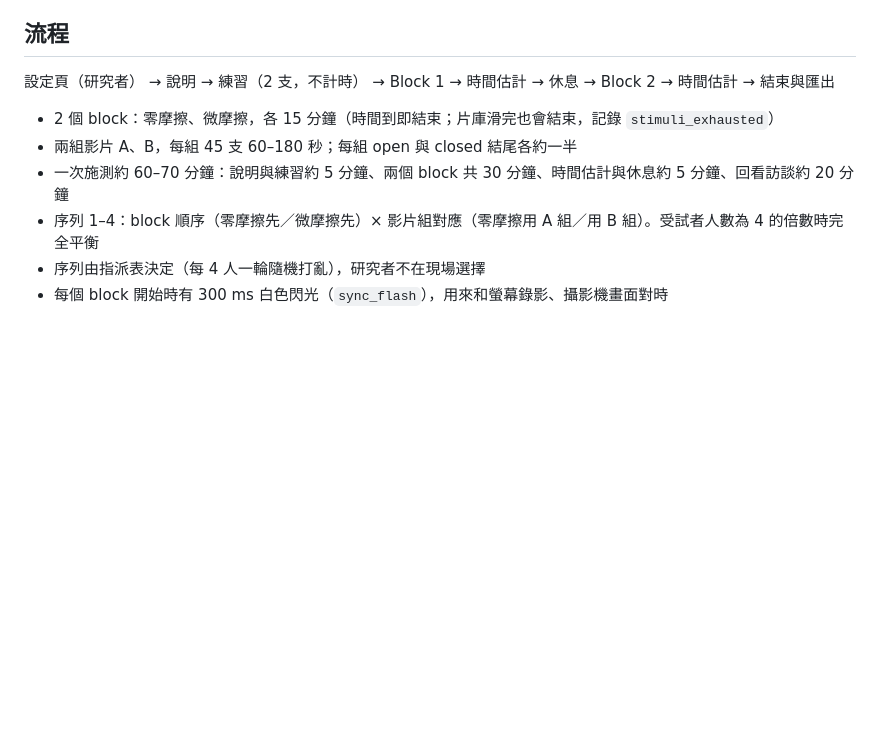
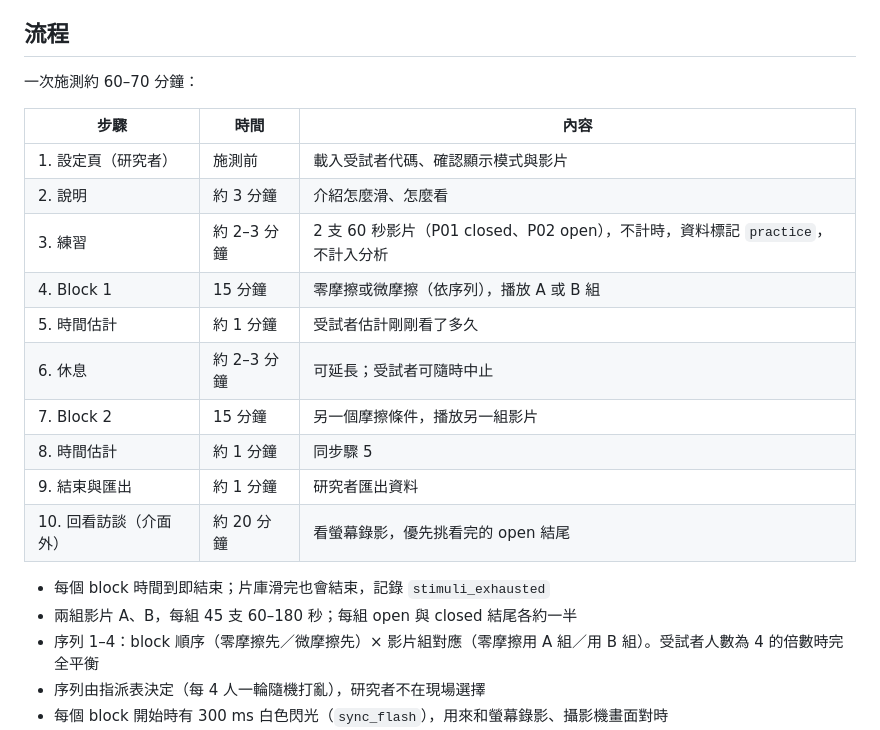
Before and after one commit to 81315003e-stack/shortvideo-foraging-feed, a Markdown page: README.md, the part around the change. GitHub-like rendering; blank space fills up the shorter version.

Commit message:
README: 流程改為含時間的步驟表（v1.1）

```diff
--- a/README.md
+++ b/README.md
@@ -34,11 +34,23 @@
 
 ## 流程
 
-設定頁（研究者） → 說明 → 練習（2 支，不計時） → Block 1 → 時間估計 → 休息 → Block 2 → 時間估計 → 結束與匯出
+一次施測約 60–70 分鐘：
 
-- 2 個 block：零摩擦、微摩擦，各 15 分鐘（時間到即結束；片庫滑完也會結束，記錄 `stimuli_exhausted`）
+| 步驟 | 時間 | 內容 |
+|---|---|---|
+| 1. 設定頁（研究者） | 施測前 | 載入受試者代碼、確認顯示模式與影片 |
+| 2. 說明 | 約 3 分鐘 | 介紹怎麼滑、怎麼看 |
+| 3. 練習 | 約 2–3 分鐘 | 2 支 60 秒影片（P01 closed、P02 open），不計時，資料標記 `practice`，不計入分析 |
+| 4. Block 1 | 15 分鐘 | 零摩擦或微摩擦（依序列），播放 A 或 B 組 |
+| 5. 時間估計 | 約 1 分鐘 | 受試者估計剛剛看了多久 |
+| 6. 休息 | 約 2–3 分鐘 | 可延長；受試者可隨時中止 |
+| 7. Block 2 | 15 分鐘 | 另一個摩擦條件，播放另一組影片 |
+| 8. 時間估計 | 約 1 分鐘 | 同步驟 5 |
+| 9. 結束與匯出 | 約 1 分鐘 | 研究者匯出資料 |
+| 10. 回看訪談（介面外） | 約 20 分鐘 | 看螢幕錄影，優先挑看完的 open 結尾 |
+
+- 每個 block 時間到即結束；片庫滑完也會結束，記錄 `stimuli_exhausted`
 - 兩組影片 A、B，每組 45 支 60–180 秒；每組 open 與 closed 結尾各約一半
-- 一次施測約 60–70 分鐘：說明與練習約 5 分鐘、兩個 block 共 30 分鐘、時間估計與休息約 5 分鐘、回看訪談約 20 分鐘
 - 序列 1–4：block 順序（零摩擦先／微摩擦先）× 影片組對應（零摩擦用 A 組／用 B 組）。受試者人數為 4 的倍數時完全平衡
 - 序列由指派表決定（每 4 人一輪隨機打亂），研究者不在現場選擇
 - 每個 block 開始時有 300 ms 白色閃光（`sync_flash`），用來和螢幕錄影、攝影機畫面對時
```
